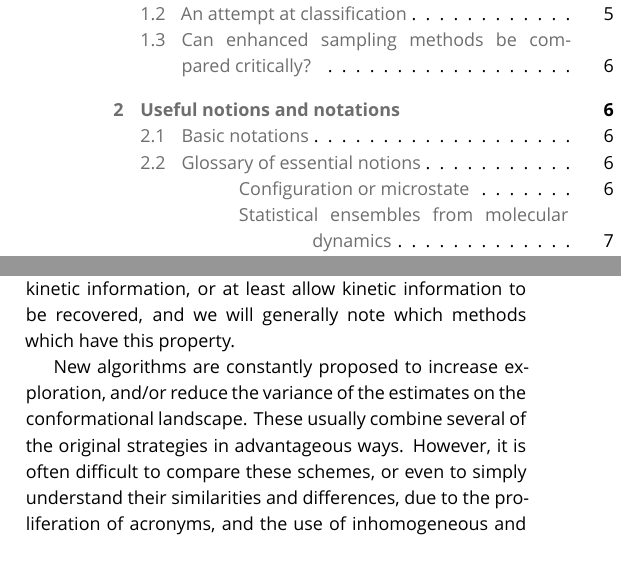
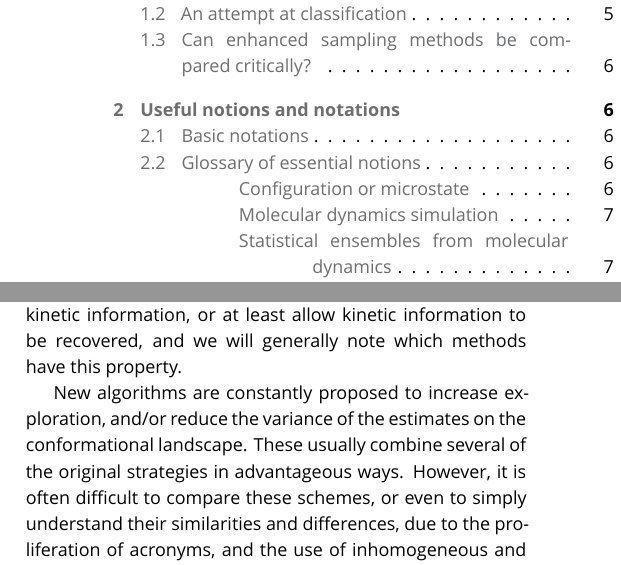
Before and after one commit to jhenin/Methods-for-enhanced-sampling-and-free-energy-calculations, a LaTeX document (review.tex): two parts of the columns of pages 2 and 4 of 59, joined at a grey line, cut so that both start at the same text. Compiled offline with XeLaTeX; a missing font is replaced by an installed copy or a similar font.

Commit message:
Fix issues from #7

```diff
--- a/review.tex
+++ b/review.tex
@@ -160,7 +160,7 @@ If the process of interest is a transition between two states, then the ideal CV
 The concept of accelerated sampling is so broad that we must make some decisions as to what scope of approaches to cover in a coherent review.
 Some enhanced sampling schemes are purely exploratory, i.e. they enable to discover uncharted regions of the configuration space efficiently but only allow semi-quantitative estimates of probability distributions. Many schemes, in addition, enable the estimation of probability \hyperlink{ref:Distribution} {distribution}s and free energies from the sampled space. Thus, all methods fall onto a exploration / free energy estimation trade-off continuum. Some methods, such as metadynamics, were initially proposed as simply exploration schemes for configuration space, but were later refined and shown to be useful to calculate probability densities as well.  Others started off from their derivation being grounded in the estimation of free energies. An entire class of methods remains exclusively useful to broadly survey the configuration space, and learn to do that in optimal ways using \hyperlink{ref:Adaptive} {adaptive} schemes~\cite{ChiavazzoE5494}. In this review, we focus instead on algorithms that recover original statistical \hyperlink{ref:Ensemble} {ensembles} and free energy \hyperlink{ref:FES} {landscape}s. Note that exploratory methods can nevertheless be useful to some of these schemes, as they offer initial configurations to start simulations from.
 
-Another type of information that can be valuable to the scientist is the evolution of the system along time, which gives access to the rates of transition between states. It is therefore important to note that many enhanced sampling schemes do not preserve the kinetics of the system, and are therefore primarily useful to recover equilibrium probability \hyperlink{ref:Distribution} {distribution}s. In fact, the most efficient sampling methods arguably alter the dynamics as much as possible while preserving thermodynamics. Some methods do preserve kinetic information, or at least allow kinetic information to be recovered, and we will generally note which methods which have this property.
+Another type of information that can be valuable to the scientist is the evolution of the system along time, which gives access to the rates of transition between states. It is therefore important to note that many enhanced sampling schemes do not preserve the kinetics of the system, and are therefore primarily useful to recover equilibrium probability \hyperlink{ref:Distribution} {distribution}s. In fact, the most efficient sampling methods arguably alter the dynamics as much as possible while preserving thermodynamics. Some methods do preserve kinetic information, or at least allow kinetic information to be recovered, and we will generally note which methods have this property.
 
 New algorithms are constantly proposed to increase exploration, and/or reduce the variance of the estimates on the conformational landscape. These usually combine several of the original strategies in advantageous ways. However, it is often difficult to compare these schemes, or even to simply understand their similarities and differences, due to the proliferation of acronyms, and the use of inhomogeneous and diverse notation schemes. One of the main aims of this review is to thus list and describe the basic methods that are based on leveraging a single statistical or physical principle, using a unified framework to orient the MD simulation practitioner in the forest of available schemes.
 
```
Also changed, not shown: review.tex (2 more changed lines).
